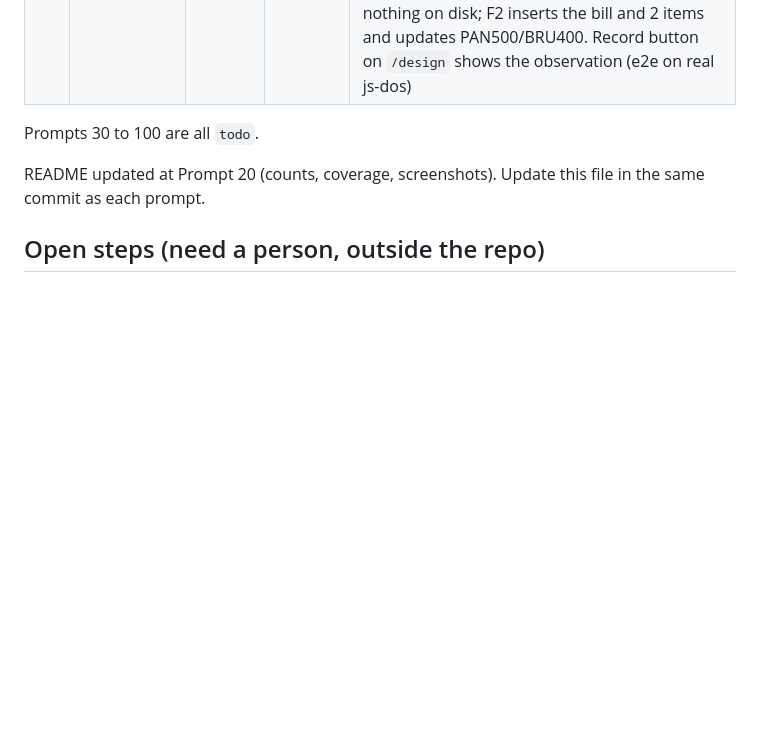
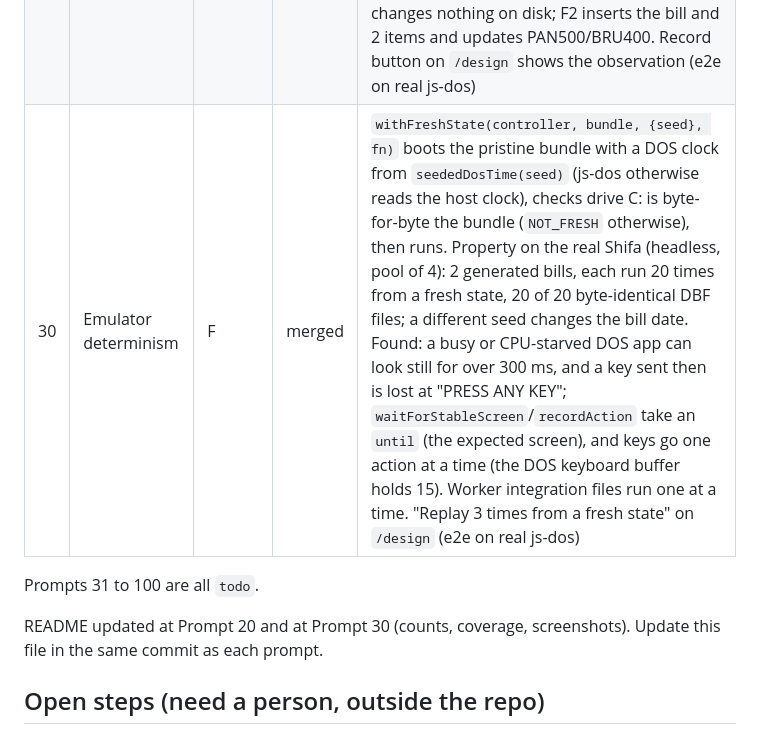
Before and after one commit to FahadRamxan/Afterlife---Kiroween-Hackathon, a Markdown page: docs/progress.md, the part around the change. GitHub-like rendering; blank space fills up the shorter version.

```diff
--- a/docs/progress.md
+++ b/docs/progress.md
@@ -51,10 +51,11 @@ Status:
 | 27  | Browser js-dos controller     | F     | merged | `BrowserJsDos` (EmulatorController on js-dos v8, web-worker backend): `prepareBundle` puts speed, DOS clock and saved files into the bundle; keys via `jsdosKeys` with a per-key delay; files from `fsTree` (a read of a missing file never answers in the worker, so it looks first; every call has a timeout); reset and restoreState boot again; setSpeed applies at the next reset. Shared contract passes on a fake js-dos built from measured behaviour. `useEmulator(bundleUrl)` hook; js-dos copied to `public/js-dos` at dev/build (not committed). Live section on `/design`: e2e boots the real Shifa, presses 2, sees STOCK via decodeScreen, reads MEDICINE.DBF (2,466 bytes), resets                                                                                                                                                                                          |
 | 28  | Headless worker controller    | F     | merged | `HeadlessJsDos` in apps/worker: the same `BrowserJsDos` logic, with js-dos alone in a headless Chromium page (served from the js-dos package, no network) and each call over `page.evaluate`. `HeadlessPool`: one browser, at most `JSDOS_POOL_SIZE` emulators (zod-checked env, default 2), every run a fresh page and boot, at `JSDOS_CYCLES` (tests use 60000). Integration test on the real Shifa: new bill to save, DBF diff shows exactly bill 9807-0001 (87.50, GST 14.87, 102.37), 2 items, PAN500 240->236, BRU400 180->178; 3 bills on a size-2 pool never run more than 2 and give identical diffs; the shared contract passes on real js-dos. Found and fixed: a screenshot right after boot ("No frame received") now waits for the first frame. No screen of its own (worker). Open: the worker Docker image has no Chromium yet; needed before emulator jobs run (Prompt 37) |
 | 29  | Action recorder               | F     | merged | `recordAction(controller, keys)` in `@afterlife/emulator` gives an `Observation`: `{keys (canonical), screenBefore, screenAfter (fingerprint, text, ScreenModel, cursor), dbfDiff, durationMs, stable}`. Waits until fingerprint and text are unchanged for 300 ms, stops at maxWaitMs with `stable: false`. Fake tests (no-op key, save, multi-step redraw, never-settling screen) catch two deliberate mutations. On the real Shifa (headless): Esc on the menu gives an empty diff; entering lines changes nothing on disk; F2 inserts the bill and 2 items and updates PAN500/BRU400. Record button on `/design` shows the observation (e2e on real js-dos)                                                                                                                                                                                                                             |
+| 30  | Emulator determinism          | F     | merged | `withFreshState(controller, bundle, {seed}, fn)` boots the pristine bundle with a DOS clock from `seededDosTime(seed)` (js-dos otherwise reads the host clock), checks drive C: is byte-for-byte the bundle (`NOT_FRESH` otherwise), then runs. Property on the real Shifa (headless, pool of 4): 2 generated bills, each run 20 times from a fresh state, 20 of 20 byte-identical DBF files; a different seed changes the bill date. Found: a busy or CPU-starved DOS app can look still for over 300 ms, and a key sent then is lost at "PRESS ANY KEY"; `waitForStableScreen`/`recordAction` take an `until` (the expected screen), and keys go one action at a time (the DOS keyboard buffer holds 15). Worker integration files run one at a time. "Replay 3 times from a fresh state" on `/design` (e2e on real js-dos)                                                               |
 
-Prompts 30 to 100 are all `todo`.
+Prompts 31 to 100 are all `todo`.
 
-README updated at Prompt 20 (counts, coverage, screenshots). Update this file in the same commit as each prompt.
+README updated at Prompt 20 and at Prompt 30 (counts, coverage, screenshots). Update this file in the same commit as each prompt.
 
 ## Open steps (need a person, outside the repo)
 
```
Also changed, not shown: README.md (+21 -9 lines), docs/screenshots/01-landing.png, docs/screenshots/03-graveyard-mobile.png, docs/screenshots/06-design-system.png, docs/screenshots/11-live-jsdos.png, docs/screenshots/12-observation.png, 11 other files.
